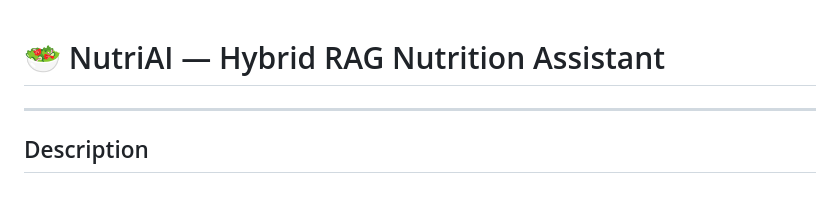
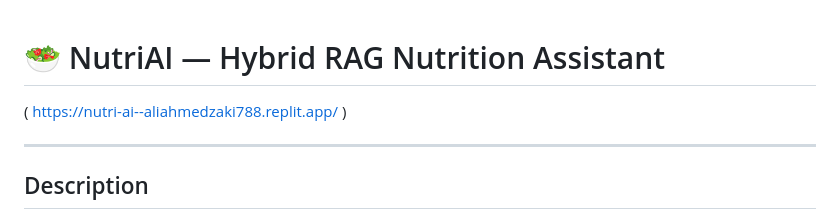
Before and after one commit to AliAZaki12/NutriAI, a Markdown page: README.md, the part around the change. Drawn GitHub-style.

```diff
--- a/README.md
+++ b/README.md
@@ -1,4 +1,6 @@
 # 🥗 NutriAI — Hybrid RAG Nutrition Assistant
+
+( https://nutri-ai--aliahmedzaki788.replit.app/ )
 
 ---
 
```
